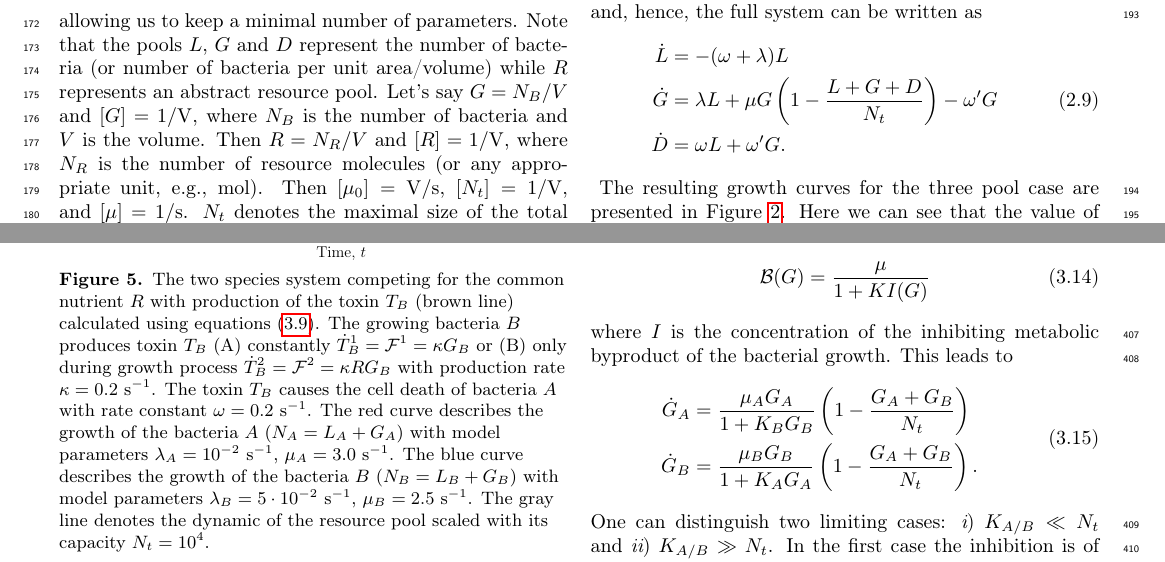
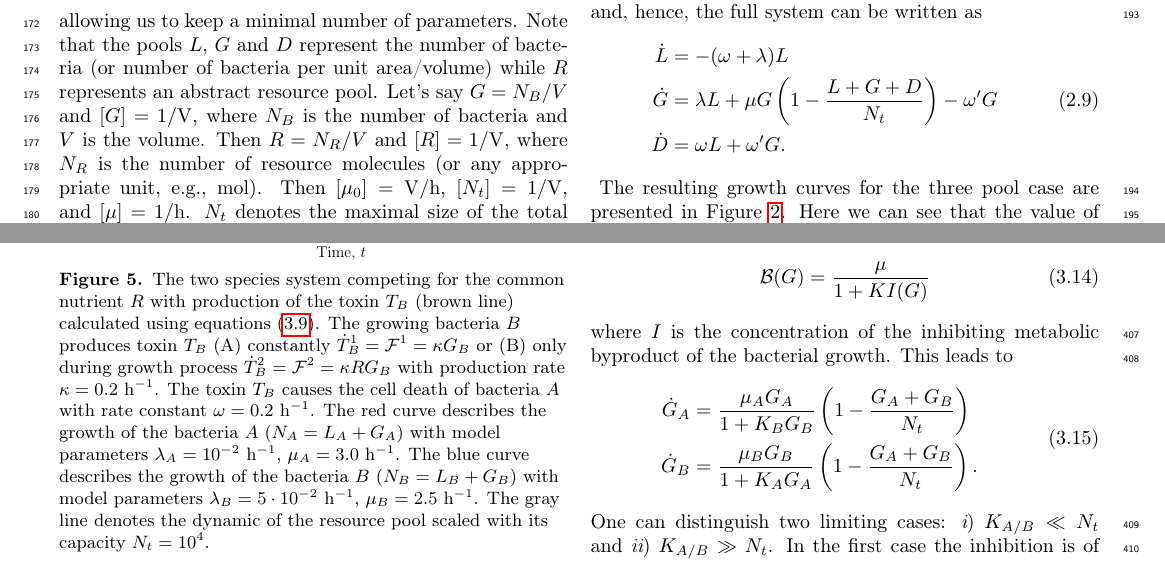
Before and after one commit to polinagaindrik/pool_model_paper, a LaTeX paper (paper/pool_model.tex): two parts of pages 5 and 9 of 24, joined at a grey line, cut so that both start at the same text. Compiled offline with pdfLaTeX; a LaTeX package or settings file that is missing is left out.

Commit message:
Replace seconds units to hours

```diff
--- a/paper/pool_model.tex
+++ b/paper/pool_model.tex
@@ -290,7 +290,7 @@ allowing us to keep a minimal number of parameters.
 Note that the pools $L$, $G$ and $D$ represent the number of bacteria (or number of bacteria per unit area/volume) while $R$ represents an abstract resource pool.
 Let's say $G=N_B/V$ and $[G]=\unit{1/V}$, where $N_B$ is the number of bacteria and $V$ is the volume.
 Then $R=N_R/V$ and $[R]=\unit{1/V}$, where $N_R$ is the number of resource molecules (or any appropriate unit, e.g., \unit{mol}).
-Then $[\mu_0]=\unit{V/s}$, $[N_t]=\unit{1/V}$, and $[\mu]= \unit{1/s}$.
+Then $[\mu_0]=\unit{V/h}$, $[N_t]=\unit{1/V}$, and $[\mu]= \unit{1/h}$.
 $N_t$ denotes the maximal size of the total bacterial population due to environmental limitations.
 For homogenous densities it is equivalent to consider the total amount, i.e., multiplying $L$ and $G$ by the volume.
 In this case $[L]=[G]=[N_t]=1$.
@@ -327,9 +327,9 @@ and, hence, the full system can be written as
     \includegraphics[width=0.9\columnwidth]{Figures-pool_model_3pools_resource.pdf}
     \caption{
         The time dependence of the bacterial count $N(t) = L(t) + G(t) $ is shown.
-        All curves were calculated using the model (\ref{eq:ode_3pool_resource2}) with parameters $\mu=2.5~\mathrm{s}^{-1}$, $\omega'=0.1~\mathrm{s}^{-1}$, $N_t = 10^4$.
-        The blue curve includes cell-death of the bacteria in the lag phase $\omega = 0.15~\mathrm{s}^{-1}$ and thus exhibits a small dip before its exponential growth.
-        Other curves show the case of no bacteria dying $\omega=0~\mathrm{s}^{-1}$ and represent different lengths of lag phases: short $\lambda=10^{-2}~\mathrm{s}^{-1}$ (dark green), intermediate $\lambda=10^{-3}~\mathrm{s}^{-1}$ (light green) and long one $\lambda=10^{-4}~\mathrm{s}^{-1}$ (yellow). Note that the steady state for $N(t)$ and $D(t)$ is for this model $\lim_{t\to\infty} N(t)=0$ and $\lim_{t\to\infty} D(t)=N_t$, because of the depletion of the resource pool.
+        All curves were calculated using the model (\ref{eq:ode_3pool_resource2}) with parameters $\mu=2.5~\mathrm{h}^{-1}$, $\omega'=0.1~\mathrm{h}^{-1}$, $N_t = 10^4$.
+        The blue curve includes cell-death of the bacteria in the lag phase $\omega = 0.15~\mathrm{h}^{-1}$ and thus exhibits a small dip before its exponential growth.
+        Other curves show the case of no bacteria dying $\omega=0~\mathrm{h}^{-1}$ and represent different lengths of lag phases: short $\lambda=10^{-2}~\mathrm{h}^{-1}$ (dark green), intermediate $\lambda=10^{-3}~\mathrm{h}^{-1}$ (light green) and long one $\lambda=10^{-4}~\mathrm{h}^{-1}$ (yellow). Note that the steady state for $N(t)$ and $D(t)$ is for this model $\lim_{t\to\infty} N(t)=0$ and $\lim_{t\to\infty} D(t)=N_t$, because of the depletion of the resource pool.
     }
     \label{fig:3pool_resource_plots}
     \end{center}
@@ -507,8 +507,8 @@ As a result, species $A$ was able to suppress $B$, consuming the larger amount o
     \includegraphics[width=0.9\columnwidth]{Figures-pool_model_2pools_resource_competition.pdf}
     \caption{
         The competition of the two bacterial species due to the common limiting resource calculated using equations~(\ref{eq:model_2sp_resource_comp}).
-        The red curve describes the growth of the bacteria $A$ ($N_A = L_A+G_A$) with model parameters $\lambda_A=10^{-2}~\mathrm{s}^{-1}$, $\mu_A=3.0~\mathrm{s}^{-1}$.
-        The blue curve describes the growth of the bacteria $B$ ($N_B = L_B+G_B$) with model parameters $\lambda_B=5\cdot 10^{-2}~\mathrm{s}^{-1}$, $\mu_B=2.5~\mathrm{s}^{-1}$.
+        The red curve describes the growth of the bacteria $A$ ($N_A = L_A+G_A$) with model parameters $\lambda_A=10^{-2}~\mathrm{h}^{-1}$, $\mu_A=3.0~\mathrm{h}^{-1}$.
+        The blue curve describes the growth of the bacteria $B$ ($N_B = L_B+G_B$) with model parameters $\lambda_B=5\cdot 10^{-2}~\mathrm{h}^{-1}$, $\mu_B=2.5~\mathrm{h}^{-1}$.
         The purple line shows the total bacterial count of the system  $N(t)=N_A+N_B$.
         The gray line denotes the dynamic of the resource pool scaled with its capacity $N_t=10^4$.
     }
@@ -585,10 +585,10 @@ The difference in the solutions of the given \acp{ode} between the two toxin pro
     \caption{
         The two species system competing for the common nutrient $R$ with production of the toxin $T_B$ (brown line) calculated using equations~(\ref{eq:model_2sp_toxin}).
         The growing bacteria $B$ produces toxin $T_B$ (A) constantly $\dot{T}_B^1 = \mathcal{F}^1 = \kappa G_B$ or (B) only during growth process $\dot{T}_B^2 = \mathcal{F}^2 = \kappa R G_B$
-        with production rate $\kappa=0.2~\mathrm{s}^{-1}$.
-        The toxin $T_B$ causes the cell death of bacteria $A$ with rate constant $\omega = 0.2~\mathrm{s}^{-1}$.
-        The red curve describes the growth of the bacteria $A$ ($N_A = L_A+G_A$) with model parameters $\lambda_A=10^{-2}~\mathrm{s}^{-1}$, $\mu_A=3.0~\mathrm{s}^{-1}$.
-        The blue curve describes the growth of the bacteria $B$ ($N_B = L_B+G_B$) with model parameters $\lambda_B=5\cdot 10^{-2}~\mathrm{s}^{-1}$, $\mu_B=2.5~\mathrm{s}^{-1}$.
+        with production rate $\kappa=0.2~\mathrm{h}^{-1}$.
+        The toxin $T_B$ causes the cell death of bacteria $A$ with rate constant $\omega = 0.2~\mathrm{h}^{-1}$.
+        The red curve describes the growth of the bacteria $A$ ($N_A = L_A+G_A$) with model parameters $\lambda_A=10^{-2}~\mathrm{h}^{-1}$, $\mu_A=3.0~\mathrm{h}^{-1}$.
+        The blue curve describes the growth of the bacteria $B$ ($N_B = L_B+G_B$) with model parameters $\lambda_B=5\cdot 10^{-2}~\mathrm{h}^{-1}$, $\mu_B=2.5~\mathrm{h}^{-1}$.
         The gray line denotes the dynamic of the resource pool scaled with its capacity $N_t=10^4$.
     }
     \label{fig:2pool_2sp_toxin}
```
Also changed, not shown: paper/pool_model.tex (8 more changed lines).
